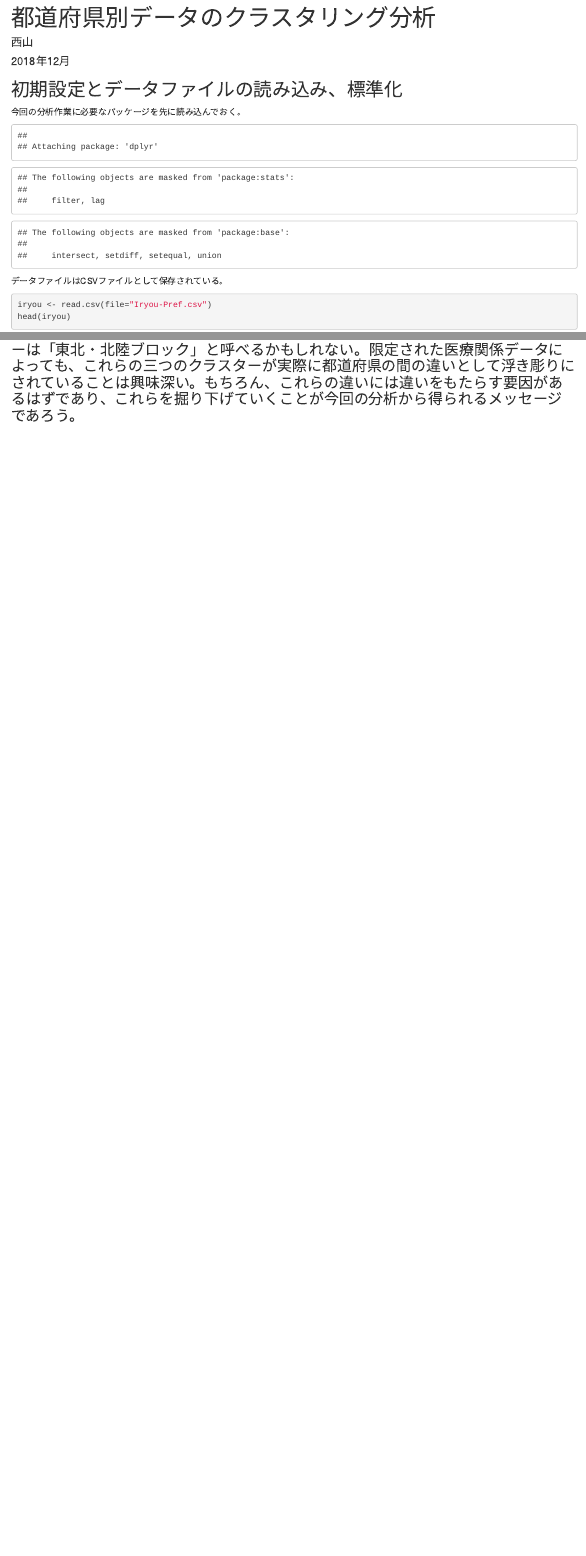
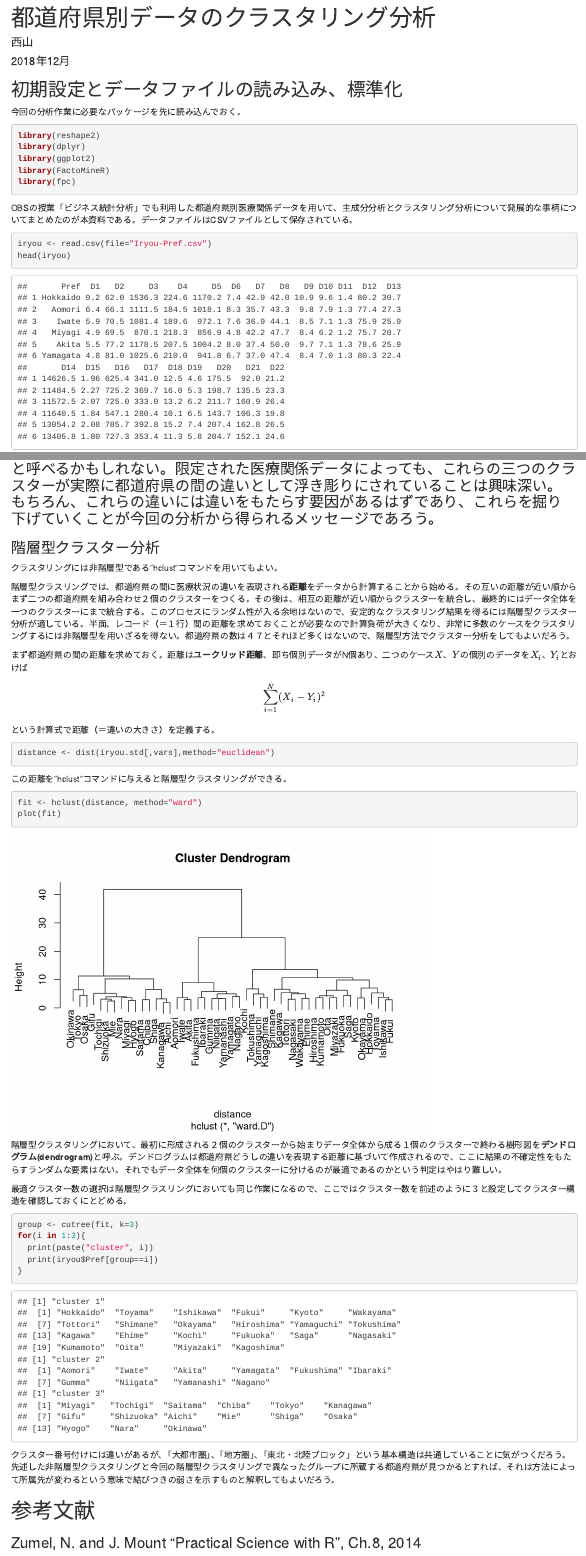
Before and after one commit to Shamani1003/Iryou_Pref_Clustering, an R Markdown document (iryou_analysis_utf8.Rmd): the page in a window 1100 px wide, from its top, and a second part further down, joined at a grey line. Rendered offline with R 4.5, knitr and Pandoc, with nearby package versions; code that draws random numbers runs with fixed seeds of ours.

Commit message:
階層型クラスタリングの追加

````diff
--- a/iryou_analysis_utf8.Rmd
+++ b/iryou_analysis_utf8.Rmd
@@ -8,7 +8,7 @@ author: 西山
 
 今回の分析作業に必要なパッケージを先に読み込んでおく。
 
-```{r echo=F,warning=TRUE,message=TRUE}
+```{r echo=T,warning=F,message=F}
 library(reshape2)
 library(dplyr)
 library(ggplot2)
@@ -16,7 +16,7 @@ library(FactoMineR)
 library(fpc)
 ```
 
-データファイルはCSVファイルとして保存されている。
+OBSの授業「ビジネス統計分析」でも利用した都道府県別医療関係データを用いて、主成分分析とクラスタリング分析について発展的な事柄についてまとめたのが本資料である。データファイルはCSVファイルとして保存されている。
 
 ```{r readdata,hold=TRUE}
 iryou <- read.csv(file="Iryou-Pref.csv")
@@ -438,4 +438,3 @@ iryou %>% group_by(cluster) %>% summarise(avgD22=mean(D22))
 
 #### 病院別の死亡率に関するデータである。挙げるべき点を列挙すると、大都市圏の人口当たり死亡者数が相対的に少ない。これも高齢化の進行状況が反映していると推測できる。また各病因について東北・北陸クラスターの死亡率が高く、全体的な標準化死亡率の相対的高さにつながっている。
 
-### 第１クラスターは「地方圏」、第２クラスターは「大都市型グループ」、第３クラスターは「東北・北陸ブロック」と呼べるかもしれない。限定された医療関係データによっても、これらの三つのクラスターが実際に都道府県の間の違いとして浮き彫りにされていることは興味深い。もちろん、これらの違いには違いをもたらす要因があるはずであり、これらを掘り下げていくことが今回の分析から得られるメッセージであろう。
@@ -441,0 +443,41 @@ iryou %>% group_by(cluster) %>% summarise(avgD22=mean(D22))
+### 階層型クラスター分析
+
+クラスタリングには非階層型である"hclust"コマンドを用いてもよい。
+
+階層型クラスリングでは、都道府県の間に医療状況の違いを表現される**距離**をデータから計算することから始める。その互いの距離が近い順からまず二つの都道府県を組み合わせ２個のクラスターをつくる。その後は、相互の距離が近い順からクラスターを統合し、最終的にはデータ全体を一つのクラスターにまで統合する。このプロセスにランダム性が入る余地はないので、安定的なクラスタリング結果を得るには階層型クラスター分析が適している。半面、レコード（＝１行）間の距離を求めておくことが必要なので計算負荷が大きくなり、非常に多数のケースをクラスタリングするには非階層型を用いざるを得ない。都道府県の数は４７とそれほど多くはないので、階層型方法でクラスター分析をしてもよいだろう。
+
+まず都道府県の間の距離を求めておく。距離は**ユークリッド距離**、即ち個別データがN個あり、二つのケース$X$、$Y$の個別のデータを$X_i$、$Y_i$とおけば
+$$
+\sum_{i=1}^N (X_i-Y_i)^2
+$$
+という計算式で距離（＝違いの大きさ）を定義する。
+
+```{r dist}
+distance <- dist(iryou.std[,vars],method="euclidean")
+```
+
+この距離を"hclust"コマンドに与えると階層型クラスタリングができる。
+
+```{r hclst, message=F, warning=F}
+fit <- hclust(distance, method="ward")
+plot(fit)
+```
+
+階層型クラスタリングにおいて、最初に形成される２個のクラスターから始まりデータ全体から成る１個のクラスターで終わる樹形図を**デンドログラム(dendrogram)**と呼ぶ。デンドログラムは都道府県どうしの違いを表現する距離に基づいて作成されるので、ここに結果の不確定性をもたらすランダムな要素はない。それでもデータ全体を何個のクラスターに分けるのが最適であるのかという判定はやはり難しい。
+
+最適クラスター数の選択は階層型クラスリングにおいても同じ作業になるので、ここではクラスター数を前述のように３と設定してクラスター構造を確認しておくにとどめる。
+
+```{r cut}
+group <- cutree(fit, k=3)
+for(i in 1:3){
+  print(paste("cluster", i))
+  print(iryou$Pref[group==i])
+}
+```
+
+クラスター番号付けには違いがあるが、「大都市圏」、「地方圏」、「東北・北陸ブロック」という基本構造は共通していることに気がつくだろう。先述した非階層型クラスタリングと今回の階層型クラスタリングで異なったグループに所蔵する都道府県が見つかるとすれば、それは方法によって所属先が変わるという意味で結びつきの弱さを示すものと解釈してもよいだろう。
+
+# 参考文献
+
+
+### Zumel, N. and J. Mount "Practical Science with R", Ch.8, 2014
````
Also changed, not shown: iryou_analysis_utf8.html, 都道府県別・医療状況データ.pdf (added), iryou_analysis_utf8.Rmd (2 more changed lines), 1 other file.
